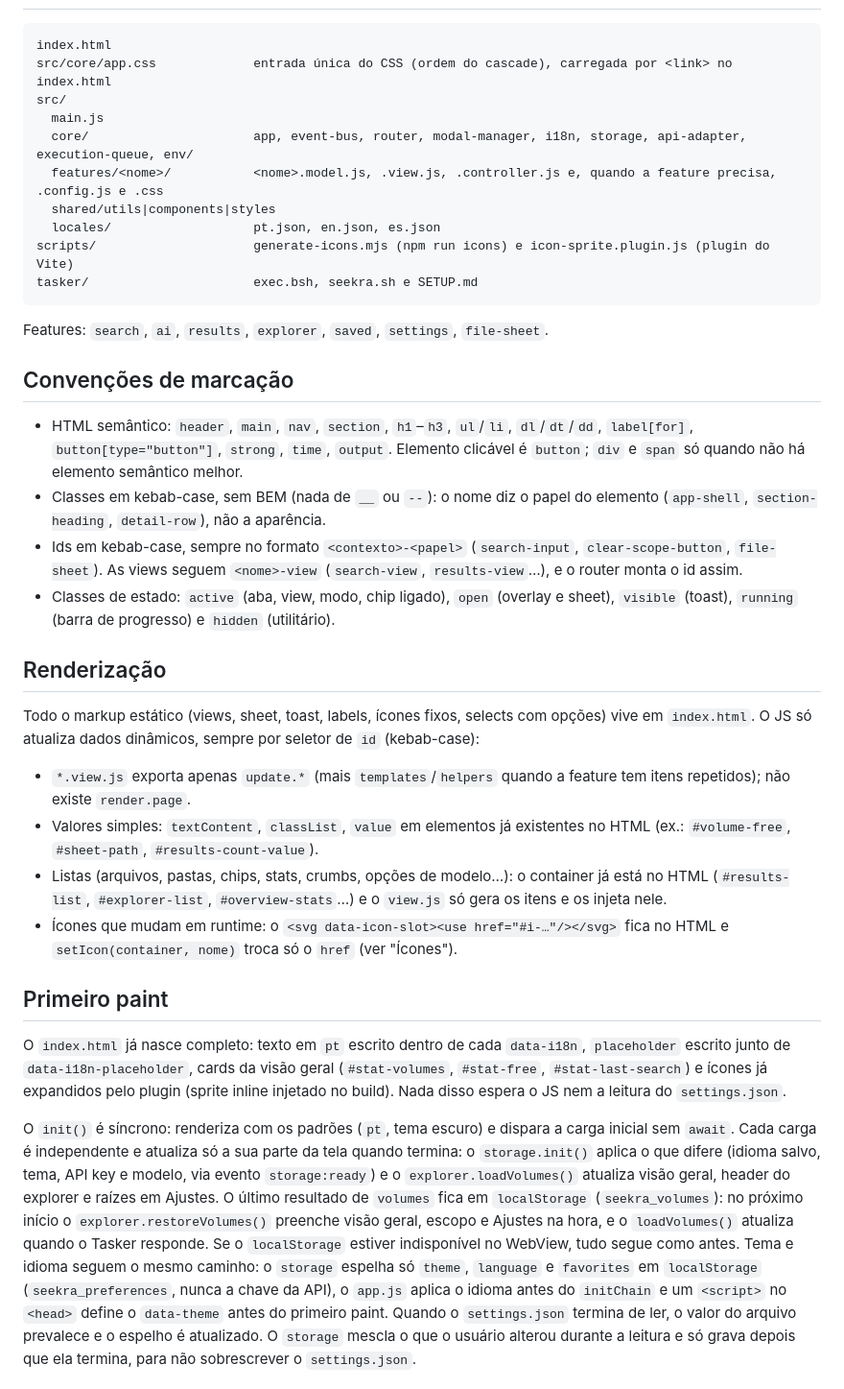
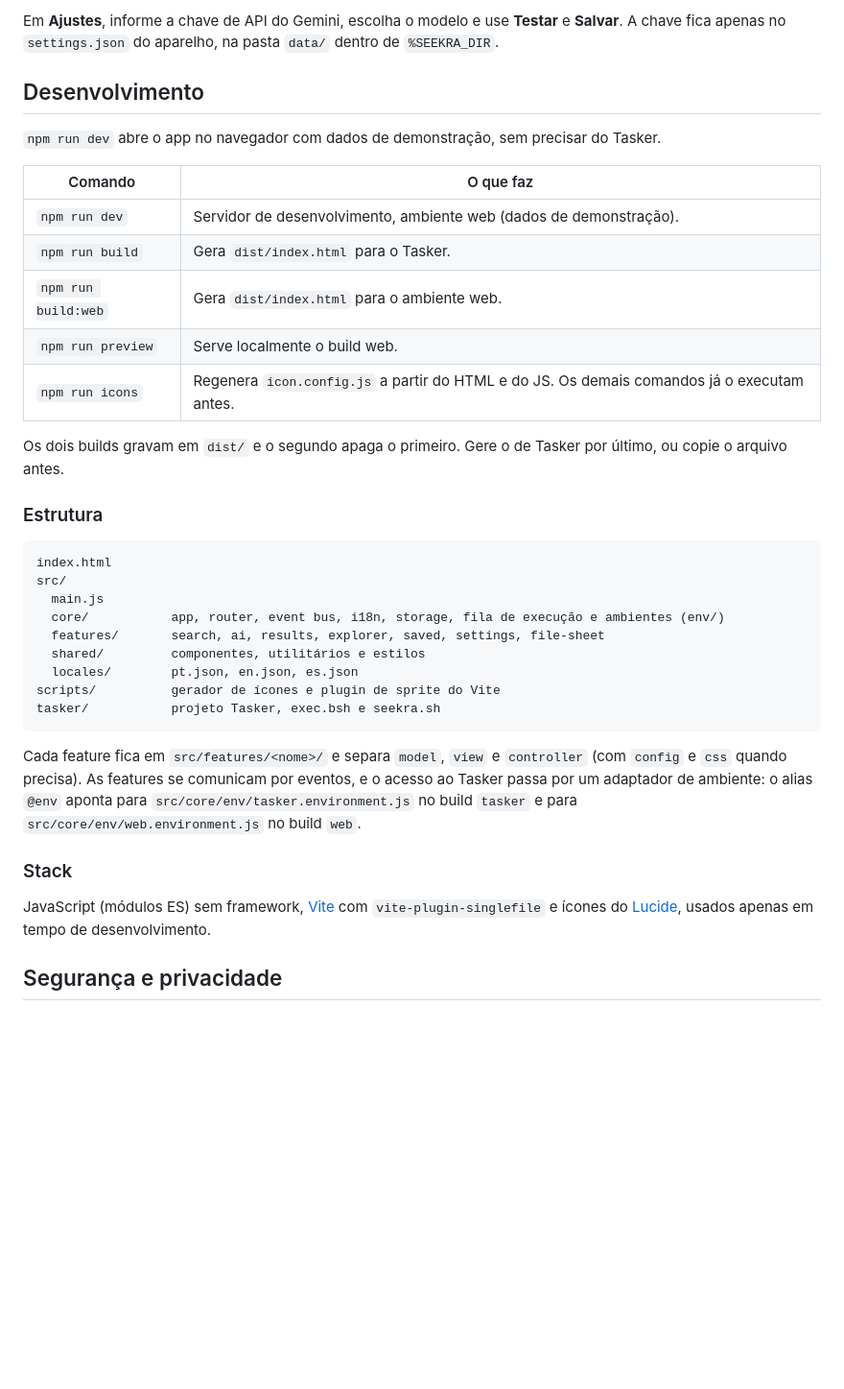
Before and after one commit to x-mrrobot-x/seekra, a Markdown page: README.md, the part around one of its changes. Shown at 96% size. Drawn GitHub-style; blank space fills up the shorter version.

````diff
--- a/README.md
+++ b/README.md
@@ -35,39 +65,38 @@ Contrato dos dois arquivos: `name`, `read`, `write`, `execute`, `notify`, `exit`
+Em **Ajustes**, informe a chave de API do Gemini, escolha o modelo e use **Testar** e **Salvar**. A chave fica apenas no `settings.json` do aparelho, na pasta `data/` dentro de `%SEEKRA_DIR`.
+
+## Desenvolvimento
+
+`npm run dev` abre o app no navegador com dados de demonstração, sem precisar do Tasker.
+
+| Comando | O que faz |
+|---|---|
+| `npm run dev` | Servidor de desenvolvimento, ambiente web (dados de demonstração). |
+| `npm run build` | Gera `dist/index.html` para o Tasker. |
+| `npm run build:web` | Gera `dist/index.html` para o ambiente web. |
+| `npm run preview` | Serve localmente o build web. |
+| `npm run icons` | Regenera `icon.config.js` a partir do HTML e do JS. Os demais comandos já o executam antes. |
+
+Os dois builds gravam em `dist/` e o segundo apaga o primeiro. Gere o de Tasker por último, ou copie o arquivo antes.
+
+### Estrutura
 
 ```
 index.html
-src/core/app.css             entrada única do CSS (ordem do cascade), carregada por <link> no index.html
 src/
   main.js
-  core/                      app, event-bus, router, modal-manager, i18n, storage, api-adapter, execution-queue, env/
-  features/<nome>/           <nome>.model.js, .view.js, .controller.js e, quando a feature precisa, .config.js e .css
-  shared/utils|components|styles
-  locales/                   pt.json, en.json, es.json
-scripts/                     generate-icons.mjs (npm run icons) e icon-sprite.plugin.js (plugin do Vite)
-tasker/                      exec.bsh, seekra.sh e SETUP.md
+  core/           app, router, event bus, i18n, storage, fila de execução e ambientes (env/)
+  features/       search, ai, results, explorer, saved, settings, file-sheet
+  shared/         componentes, utilitários e estilos
+  locales/        pt.json, en.json, es.json
+scripts/          gerador de ícones e plugin de sprite do Vite
+tasker/           projeto Tasker, exec.bsh e seekra.sh
 ```
 
-Features: `search`, `ai`, `results`, `explorer`, `saved`, `settings`, `file-sheet`.
+Cada feature fica em `src/features/<nome>/` e separa `model`, `view` e `controller` (com `config` e `css` quando precisa). As features se comunicam por eventos, e o acesso ao Tasker passa por um adaptador de ambiente: o alias `@env` aponta para `src/core/env/tasker.environment.js` no build `tasker` e para `src/core/env/web.environment.js` no build `web`.
 
-## Convenções de marcação
+### Stack
 
-- HTML semântico: `header`, `main`, `nav`, `section`, `h1`–`h3`, `ul`/`li`, `dl`/`dt`/`dd`, `label[for]`, `button[type="button"]`, `strong`, `time`, `output`. Elemento clicável é `button`; `div` e `span` só quando não há elemento semântico melhor.
-- Classes em kebab-case, sem BEM (nada de `__` ou `--`): o nome diz o papel do elemento (`app-shell`, `section-heading`, `detail-row`), não a aparência.
-- Ids em kebab-case, sempre no formato `<contexto>-<papel>` (`search-input`, `clear-scope-button`, `file-sheet`). As views seguem `<nome>-view` (`search-view`, `results-view`…), e o router monta o id assim.
-- Classes de estado: `active` (aba, view, modo, chip ligado), `open` (overlay e sheet), `visible` (toast), `running` (barra de progresso) e `hidden` (utilitário).
+JavaScript (módulos ES) sem framework, [Vite](https://vite.dev/) com `vite-plugin-singlefile` e ícones do [Lucide](https://lucide.dev/), usados apenas em tempo de desenvolvimento.
 
-## Renderização
+## Segurança e privacidade
 
-Todo o markup estático (views, sheet, toast, labels, ícones fixos, selects com opções) vive em `index.html`.
-O JS só atualiza dados dinâmicos, sempre por seletor de `id` (kebab-case):
-
-- `*.view.js` exporta apenas `update.*` (mais `templates`/`helpers` quando a feature tem itens repetidos); não existe `render.page`.
-- Valores simples: `textContent`, `classList`, `value` em elementos já existentes no HTML (ex.: `#volume-free`, `#sheet-path`, `#results-count-value`).
-- Listas (arquivos, pastas, chips, stats, crumbs, opções de modelo…): o container já está no HTML (`#results-list`, `#explorer-list`, `#overview-stats`…) e o `view.js` só gera os itens e os injeta nele.
-- Ícones que mudam em runtime: o `<svg data-icon-slot><use href="#i-…"/></svg>` fica no HTML e `setIcon(container, nome)` troca só o `href` (ver "Ícones").
-
-## Primeiro paint
-
-O `index.html` já nasce completo: texto em `pt` escrito dentro de cada `data-i18n`, `placeholder` escrito junto de `data-i18n-placeholder`, cards da visão geral (`#stat-volumes`, `#stat-free`, `#stat-last-search`) e ícones já expandidos pelo plugin (sprite inline injetado no build). Nada disso espera o JS nem a leitura do `settings.json`.
-
-O `init()` é síncrono: renderiza com os padrões (`pt`, tema escuro) e dispara a carga inicial sem `await`. Cada carga é independente e atualiza só a sua parte da tela quando termina: o `storage.init()` aplica o que difere (idioma salvo, tema, API key e modelo, via evento `storage:ready`) e o `explorer.loadVolumes()` atualiza visão geral, header do explorer e raízes em Ajustes. O último resultado de `volumes` fica em `localStorage` (`seekra_volumes`): no próximo início o `explorer.restoreVolumes()` preenche visão geral, escopo e Ajustes na hora, e o `loadVolumes()` atualiza quando o Tasker responde. Se o `localStorage` estiver indisponível no WebView, tudo segue como antes. Tema e idioma seguem o mesmo caminho: o `storage` espelha só `theme`, `language` e `favorites` em `localStorage` (`seekra_preferences`, nunca a chave da API), o `app.js` aplica o idioma antes do `initChain` e um `<script>` no `<head>` define o `data-theme` antes do primeiro paint. Quando o `settings.json` termina de ler, o valor do arquivo prevalece e o espelho é atualizado. O `storage` mescla o que o usuário alterou durante a leitura e só grava depois que ela termina, para não sobrescrever o `settings.json`.
-
````
Also changed, not shown: other parts of README.md (+53 -67 lines).
